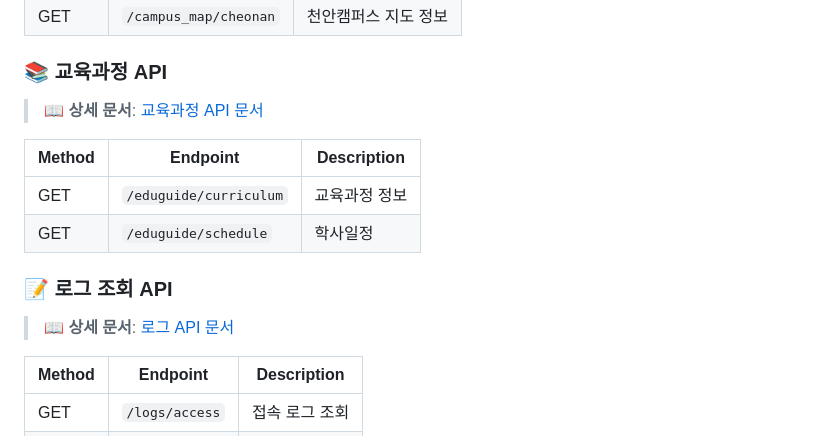
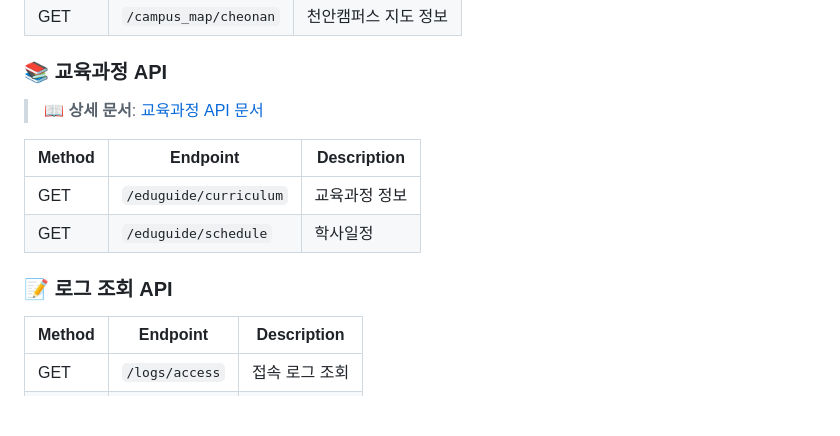
Before and after one commit to Runedia/hoseo_m, a Markdown page: README.md, the part around the change printed below. Rendered like a GitHub page; blank space fills up the shorter version.

```diff
--- a/README.md
+++ b/README.md
@@ -206,7 +206,6 @@ GET /notice/search?title=휴강&author=교무처&type=CTG_17082400011
 | GET | `/eduguide/schedule` | 학사일정 |
 
 ### 📝 로그 조회 API
-> 📖 **상세 문서**: [로그 API 문서](./rest_api_docs/logs.md)
 
 | Method | Endpoint | Description |
 |--------|----------|-------------|
```
Also changed, not shown: other parts of README.md (+5 -5 lines).
